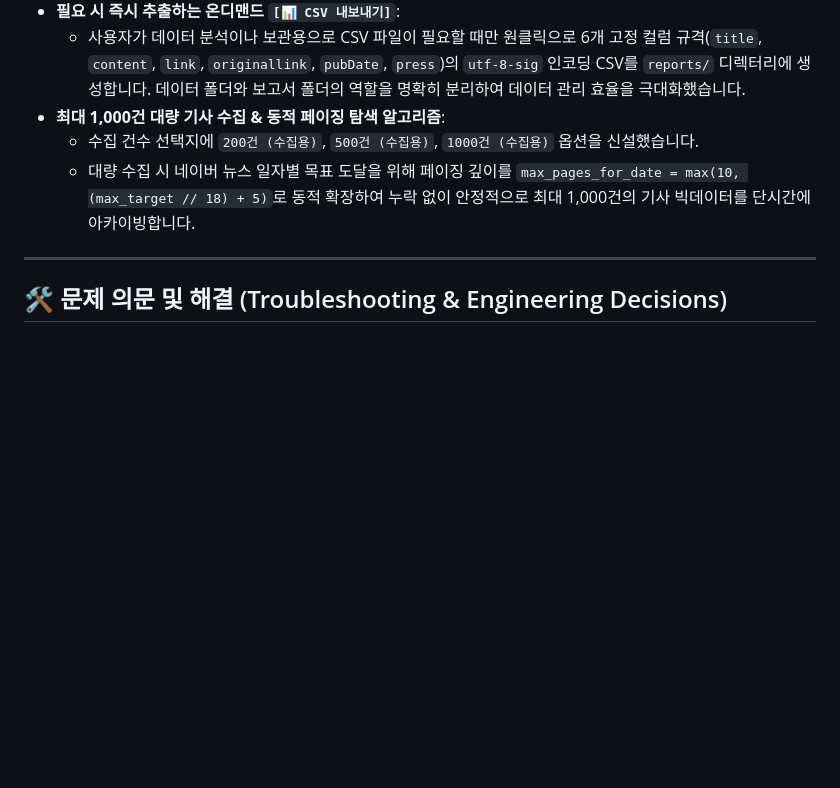
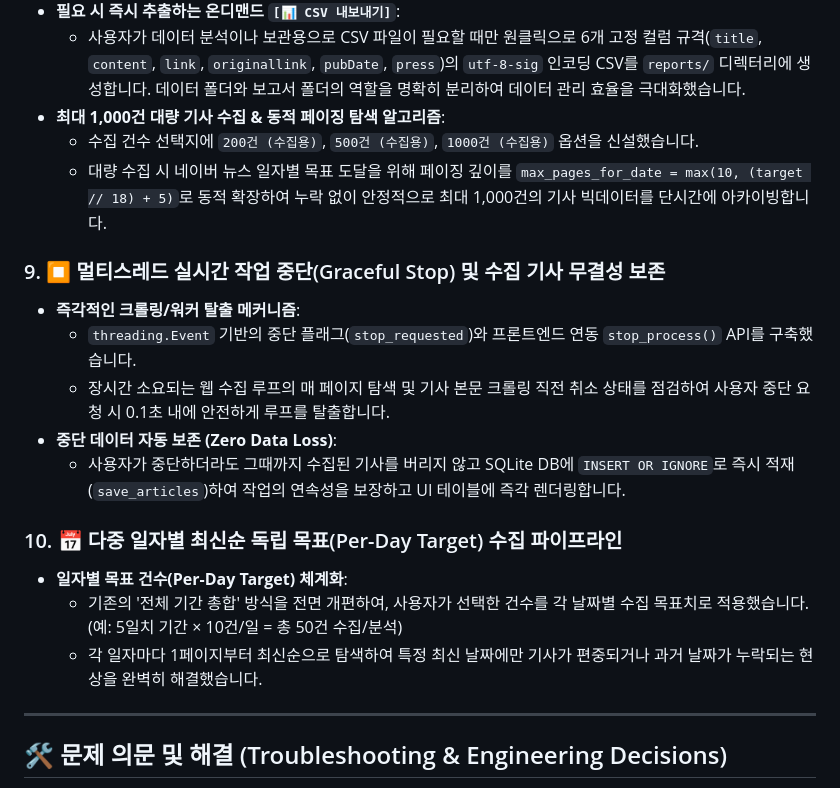
Before and after one commit to windforsea/naver_AI_news_scraper, a Markdown page: README.md, the part around one of its changes. GitHub-like rendering; blank space fills up the shorter version.

Commit message:
docs: README.md에 멈춤 기능 및 일자별 최신순 수집 파이프라인 기술 문서 추가

```diff
--- a/README.md
+++ b/README.md
@@ -134,7 +134,19 @@ flowchart TD
   - 사용자가 데이터 분석이나 보관용으로 CSV 파일이 필요할 때만 원클릭으로 6개 고정 컬럼 규격(`title`, `content`, `link`, `originallink`, `pubDate`, `press`)의 `utf-8-sig` 인코딩 CSV를 `reports/` 디렉터리에 생성합니다. 데이터 폴더와 보고서 폴더의 역할을 명확히 분리하여 데이터 관리 효율을 극대화했습니다.
 - **최대 1,000건 대량 기사 수집 & 동적 페이징 탐색 알고리즘**:
   - 수집 건수 선택지에 `200건 (수집용)`, `500건 (수집용)`, `1000건 (수집용)` 옵션을 신설했습니다.
-  - 대량 수집 시 네이버 뉴스 일자별 목표 도달을 위해 페이징 깊이를 `max_pages_for_date = max(10, (max_target // 18) + 5)`로 동적 확장하여 누락 없이 안정적으로 최대 1,000건의 기사 빅데이터를 단시간에 아카이빙합니다.
+  - 대량 수집 시 네이버 뉴스 일자별 목표 도달을 위해 페이징 깊이를 `max_pages_for_date = max(10, (target // 18) + 5)`로 동적 확장하여 누락 없이 안정적으로 최대 1,000건의 기사 빅데이터를 단시간에 아카이빙합니다.
+
+### 9. ⏹️ 멀티스레드 실시간 작업 중단(Graceful Stop) 및 수집 기사 무결성 보존
+- **즉각적인 크롤링/워커 탈출 메커니즘**:
+  - `threading.Event` 기반의 중단 플래그(`stop_requested`)와 프론트엔드 연동 `stop_process()` API를 구축했습니다.
+  - 장시간 소요되는 웹 수집 루프의 매 페이지 탐색 및 기사 본문 크롤링 직전 취소 상태를 점검하여 사용자 중단 요청 시 0.1초 내에 안전하게 루프를 탈출합니다.
+- **중단 데이터 자동 보존 (Zero Data Loss)**:
+  - 사용자가 중단하더라도 그때까지 수집된 기사를 버리지 않고 SQLite DB에 `INSERT OR IGNORE`로 즉시 적재(`save_articles`)하여 작업의 연속성을 보장하고 UI 테이블에 즉각 렌더링합니다.
+
+### 10. 📅 다중 일자별 최신순 독립 목표(Per-Day Target) 수집 파이프라인
+- **일자별 목표 건수(Per-Day Target) 체계화**:
+  - 기존의 '전체 기간 총합' 방식을 전면 개편하여, 사용자가 선택한 건수를 각 날짜별 수집 목표치로 적용했습니다. (예: 5일치 기간 × 10건/일 = 총 50건 수집/분석)
+  - 각 일자마다 1페이지부터 최신순으로 탐색하여 특정 최신 날짜에만 기사가 편중되거나 과거 날짜가 누락되는 현상을 완벽히 해결했습니다.
 
 ---
 
```
Also changed, not shown: other parts of README.md (+29 -2 lines).
